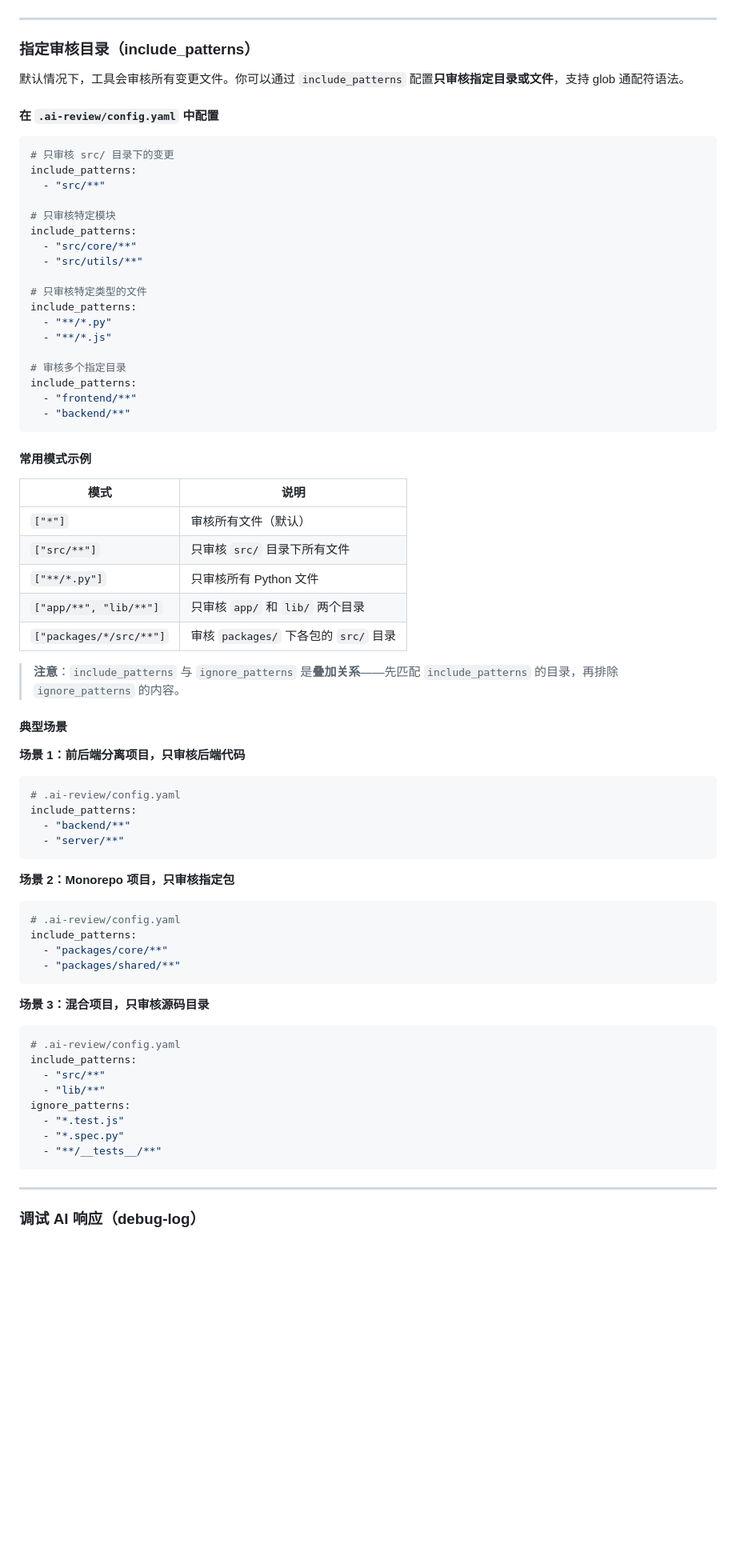
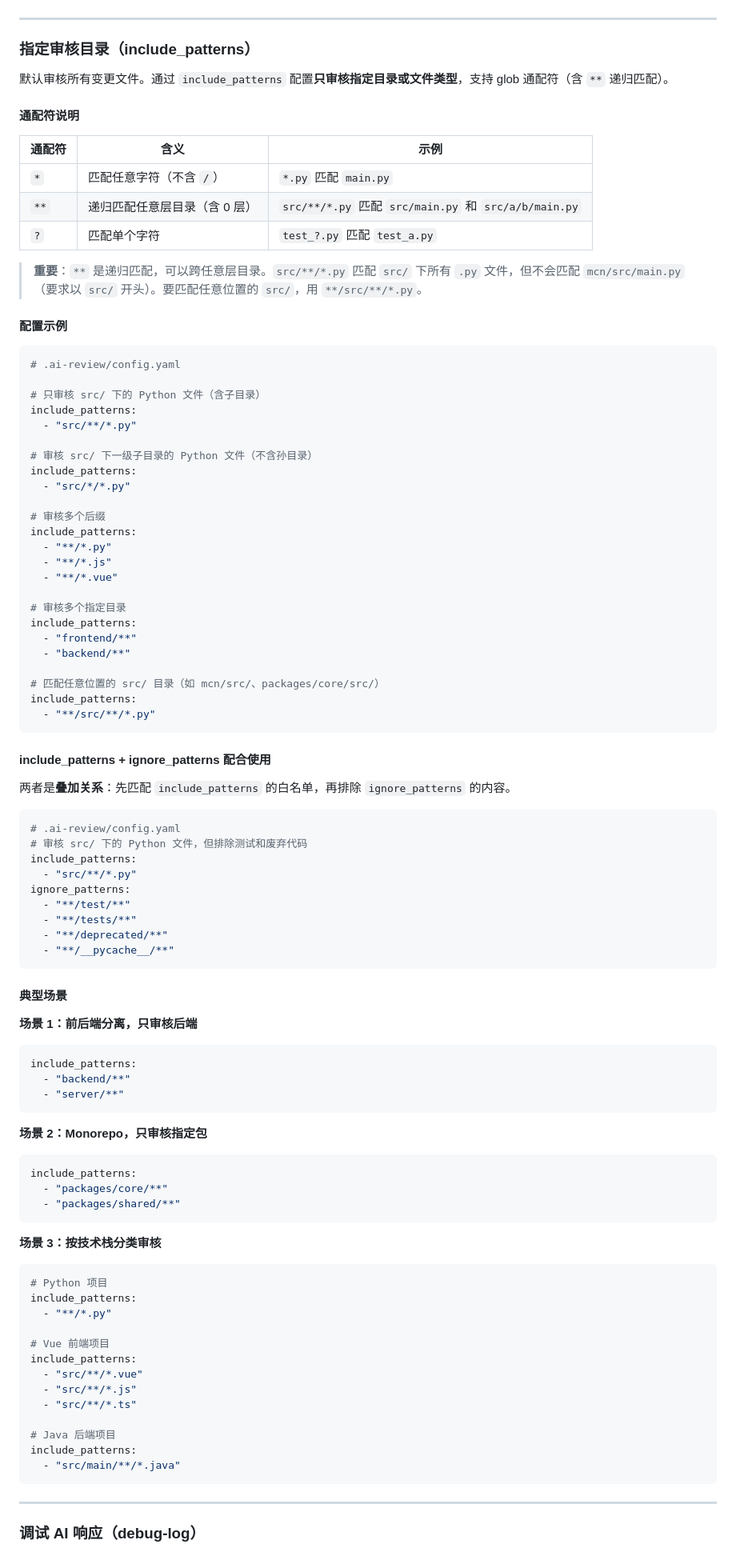
Before and after one commit to tingkl/ai-review, a Markdown page: README.md, the part around the change. Shown at 80% size. GitHub-like rendering; blank space fills up the shorter version.

Commit message:
docs: 更新 include_patterns 配置文档，补充 ** 通配符完整说明
- 新增通配符说明表格（* / ** / ?）
- 补充 ** 递归匹配的行为说明和边界情况
- 增加 include + ignore 配合使用的示例
- 增加按技术栈分类审核的场景示例
- 修正之前的示例，使用正确的 ** 语法

````diff
--- a/README.md
+++ b/README.md
@@ -166,74 +166,97 @@ commit-ai-guardian status
 
 ### 指定审核目录（include_patterns）
 
-默认情况下，工具会审核所有变更文件。你可以通过 `include_patterns` 配置**只审核指定目录或文件**，支持 glob 通配符语法。
+默认审核所有变更文件。通过 `include_patterns` 配置**只审核指定目录或文件类型**，支持 glob 通配符（含 `**` 递归匹配）。
 
-#### 在 `.ai-review/config.yaml` 中配置
+#### 通配符说明
+
+| 通配符 | 含义 | 示例 |
+|--------|------|------|
+| `*` | 匹配任意字符（不含 `/`） | `*.py` 匹配 `main.py` |
+| `**` | 递归匹配任意层目录（含 0 层） | `src/**/*.py` 匹配 `src/main.py` 和 `src/a/b/main.py` |
+| `?` | 匹配单个字符 | `test_?.py` 匹配 `test_a.py` |
+
+> **重要**：`**` 是递归匹配，可以跨任意层目录。`src/**/*.py` 匹配 `src/` 下所有 `.py` 文件，但不会匹配 `mcn/src/main.py`（要求以 `src/` 开头）。要匹配任意位置的 `src/`，用 `**/src/**/*.py`。
+
+#### 配置示例
 
 ```yaml
-# 只审核 src/ 目录下的变更
+# .ai-review/config.yaml
+
+# 只审核 src/ 下的 Python 文件（含子目录）
 include_patterns:
-  - "src/**"
+  - "src/**/*.py"
 
-# 只审核特定模块
+# 审核 src/ 下一级子目录的 Python 文件（不含孙目录）
 include_patterns:
-  - "src/core/**"
-  - "src/utils/**"
+  - "src/*/*.py"
 
-# 只审核特定类型的文件
+# 审核多个后缀
 include_patterns:
   - "**/*.py"
   - "**/*.js"
+  - "**/*.vue"
 
 # 审核多个指定目录
 include_patterns:
   - "frontend/**"
   - "backend/**"
+
+# 匹配任意位置的 src/ 目录（如 mcn/src/、packages/core/src/）
+include_patterns:
+  - "**/src/**/*.py"
 ```
 
-#### 常用模式示例
+#### include_patterns + ignore_patterns 配合使用
 
-| 模式 | 说明 |
-|------|------|
-| `["*"]` | 审核所有文件（默认） |
-| `["src/**"]` | 只审核 `src/` 目录下所有文件 |
-| `["**/*.py"]` | 只审核所有 Python 文件 |
-| `["app/**", "lib/**"]` | 只审核 `app/` 和 `lib/` 两个目录 |
-| `["packages/*/src/**"]` | 审核 `packages/` 下各包的 `src/` 目录 |
+两者是**叠加关系**：先匹配 `include_patterns` 的白名单，再排除 `ignore_patterns` 的内容。
 
-> **注意**：`include_patterns` 与 `ignore_patterns` 是**叠加关系**——先匹配 `include_patterns` 的目录，再排除 `ignore_patterns` 的内容。
+```yaml
+# .ai-review/config.yaml
+# 审核 src/ 下的 Python 文件，但排除测试和废弃代码
+include_patterns:
+  - "src/**/*.py"
+ignore_patterns:
+  - "**/test/**"
+  - "**/tests/**"
+  - "**/deprecated/**"
+  - "**/__pycache__/**"
+```
 
 #### 典型场景
 
-**场景 1：前后端分离项目，只审核后端代码**
+**场景 1：前后端分离，只审核后端**
 
 ```yaml
-# .ai-review/config.yaml
 include_patterns:
   - "backend/**"
   - "server/**"
 ```
 
-**场景 2：Monorepo 项目，只审核指定包**
+**场景 2：Monorepo，只审核指定包**
 
 ```yaml
-# .ai-review/config.yaml
 include_patterns:
   - "packages/core/**"
   - "packages/shared/**"
 ```
 
-**场景 3：混合项目，只审核源码目录**
+**场景 3：按技术栈分类审核**
 
 ```yaml
-# .ai-review/config.yaml
+# Python 项目
 include_patterns:
-  - "src/**"
-  - "lib/**"
-ignore_patterns:
-  - "*.test.js"
-  - "*.spec.py"
-  - "**/__tests__/**"
+  - "**/*.py"
+
+# Vue 前端项目
+include_patterns:
+  - "src/**/*.vue"
+  - "src/**/*.js"
+  - "src/**/*.ts"
+
+# Java 后端项目
+include_patterns:
+  - "src/main/**/*.java"
 ```
 
 ---
````
